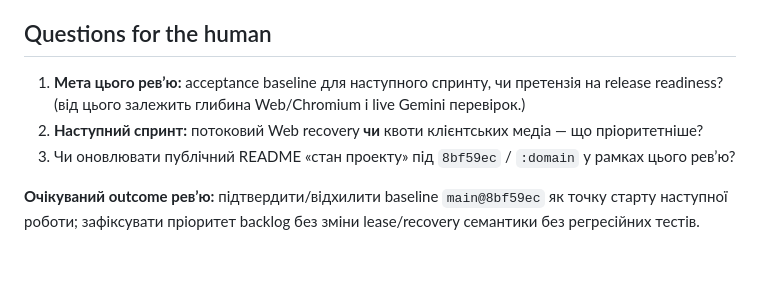
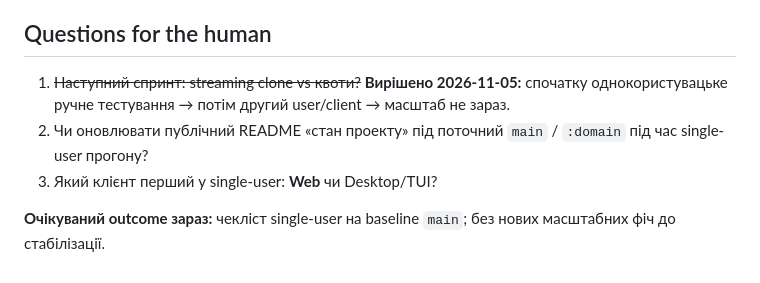
Before and after one commit to ursusandwolf/langkraft, a Markdown page: docs/HUMAN_REVIEW_HANDOFF.md, the part around the change. Drawn GitHub-style.

```diff
--- a/docs/HUMAN_REVIEW_HANDOFF.md
+++ b/docs/HUMAN_REVIEW_HANDOFF.md
@@ -105,8 +105,8 @@ Skill: глобально встановлено `~/.cursor/skills/human-code-re
 
 ## Questions for the human
 
-1. **Мета цього рев’ю:** acceptance baseline для наступного спринту, чи претензія на release readiness? (від цього залежить глибина Web/Chromium і live Gemini перевірок.)
-2. **Наступний спринт:** потоковий Web recovery **чи** квоти клієнтських медіа — що пріоритетніше?
-3. Чи оновлювати публічний README «стан проекту» під `8bf59ec` / `:domain` у рамках цього рев’ю?
+1. ~~Наступний спринт: streaming clone vs квоти?~~ **Вирішено 2026-11-05:** спочатку однокористувацьке ручне тестування → потім другий user/client → масштаб не зараз.
+2. Чи оновлювати публічний README «стан проекту» під поточний `main` / `:domain` під час single-user прогону?
+3. Який клієнт перший у single-user: **Web** чи Desktop/TUI?
 
-**Очікуваний outcome рев’ю:** підтвердити/відхилити baseline `main@8bf59ec` як точку старту наступної роботи; зафіксувати пріоритет backlog без зміни lease/recovery семантики без регресійних тестів.
+**Очікуваний outcome зараз:** чекліст single-user на baseline `main`; без нових масштабних фіч до стабілізації.
```
Also changed, not shown: AI_MAP.md (+2 -1 lines), docs/todo.md (+13 -5 lines).
